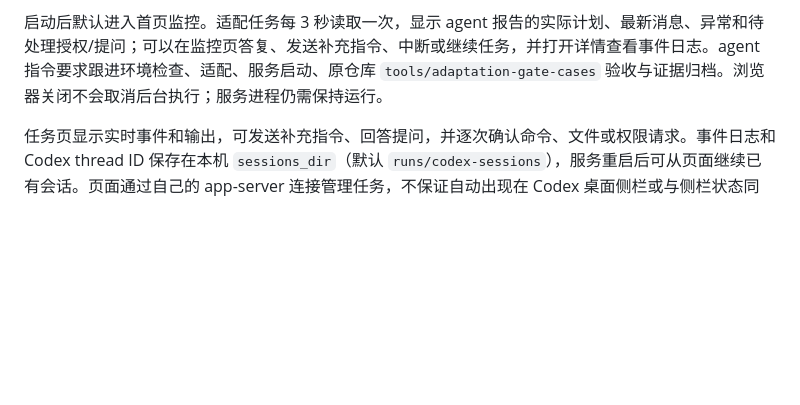
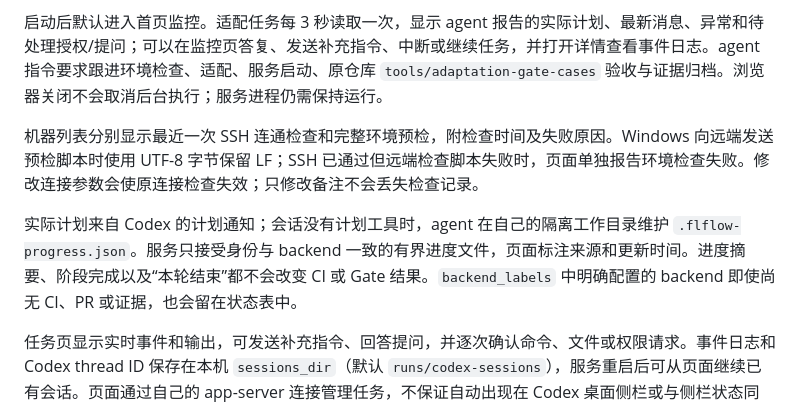
Before and after one commit to physics31415926/fl-plugin-upgrade-workflow, a Markdown page: README.md, the part around the change. Rendered like a GitHub page; blank space fills up the shorter version.

Commit message:
Document connection diagnostics and agent progress sources

```diff
--- a/README.md
+++ b/README.md
@@ -45,6 +45,10 @@ Ascend、MetaX 和 CoreX 等候选 PR 显示在各自 backend 行。候选工作
 填写 backend、目标分支、已存在的远端项目目录、模型路径映射和本次目标后，点击“保存连接并检查”。预检读取 SSH、Git 仓库、tmux 与已配置模型路径；失败会显示具体检查结果并阻止启动。选择“仅创建，稍后启动”会固定起始提交并创建独立 Git worktree；点击“检查连接并启动适配 agent”会再次检查并下发任务。同一 SSH 别名或同一直接连接的主机、用户、端口只允许一个待启动或活动任务；不同机器可并行跟进不同 backend。
 
 启动后默认进入首页监控。适配任务每 3 秒读取一次，显示 agent 报告的实际计划、最新消息、异常和待处理授权/提问；可以在监控页答复、发送补充指令、中断或继续任务，并打开详情查看事件日志。agent 指令要求跟进环境检查、适配、服务启动、原仓库 `tools/adaptation-gate-cases` 验收与证据归档。浏览器关闭不会取消后台执行；服务进程仍需保持运行。
+
+机器列表分别显示最近一次 SSH 连通检查和完整环境预检，附检查时间及失败原因。Windows 向远端发送预检脚本时使用 UTF-8 字节保留 LF；SSH 已通过但远端检查脚本失败时，页面单独报告环境检查失败。修改连接参数会使原连接检查失效；只修改备注不会丢失检查记录。
+
+实际计划来自 Codex 的计划通知；会话没有计划工具时，agent 在自己的隔离工作目录维护 `.flflow-progress.json`。服务只接受身份与 backend 一致的有界进度文件，页面标注来源和更新时间。进度摘要、阶段完成以及“本轮结束”都不会改变 CI 或 Gate 结果。`backend_labels` 中明确配置的 backend 即使尚无 CI、PR 或证据，也会留在状态表中。
 
 任务页显示实时事件和输出，可发送补充指令、回答提问，并逐次确认命令、文件或权限请求。事件日志和 Codex thread ID 保存在本机 `sessions_dir`（默认 `runs/codex-sessions`），服务重启后可从页面继续已有会话。页面通过自己的 app-server 连接管理任务，不保证自动出现在 Codex 桌面侧栏或与侧栏状态同步。
 
```
